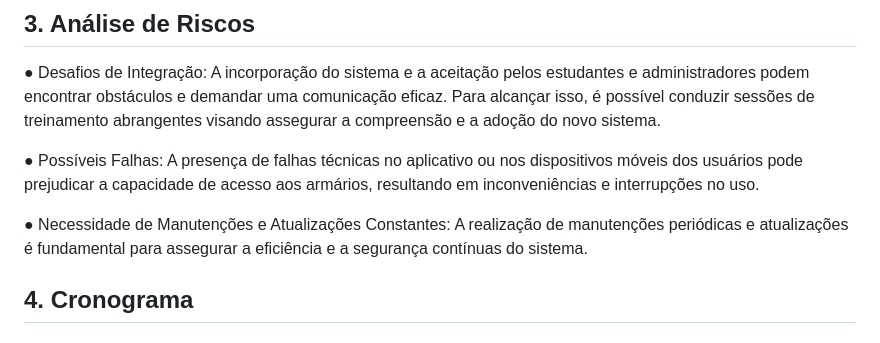
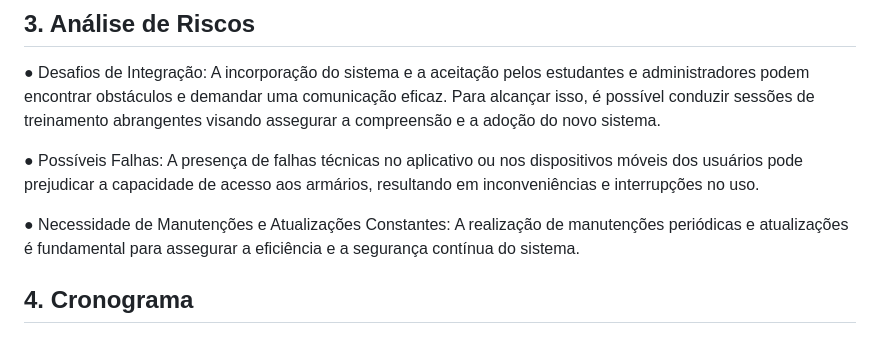
Before and after one commit to SSancaSH-Projetos/Security-Cad-s, a Markdown page: README.md, the part around the change. Rendered like a GitHub page.

```diff
--- a/README.md
+++ b/README.md
@@ -40,7 +40,7 @@ Os administradores terão total acesso às informações sobre quais armários e
 
 ● Possíveis Falhas: A presença de falhas técnicas no aplicativo ou nos dispositivos móveis dos usuários pode prejudicar a capacidade de acesso aos armários, resultando em inconveniências e interrupções no uso.
 
-● Necessidade de Manutenções e Atualizações Constantes: A realização de manutenções periódicas e atualizações é fundamental para assegurar a eficiência e a segurança contínuas do sistema.
+● Necessidade de Manutenções e Atualizações Constantes: A realização de manutenções periódicas e atualizações é fundamental para assegurar a eficiência e a segurança contínua do sistema.
 
 ## 4. Cronograma
 
```
